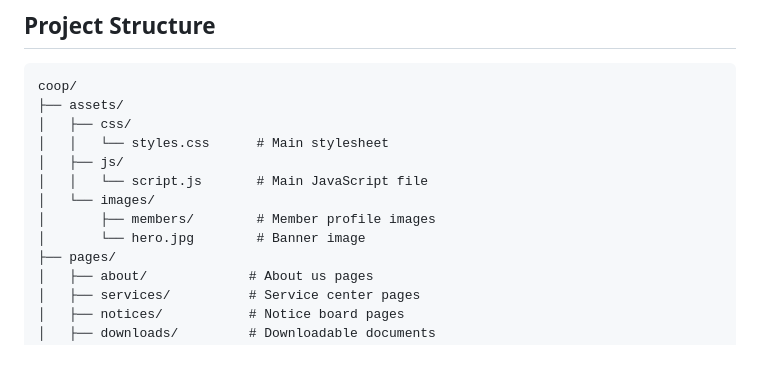
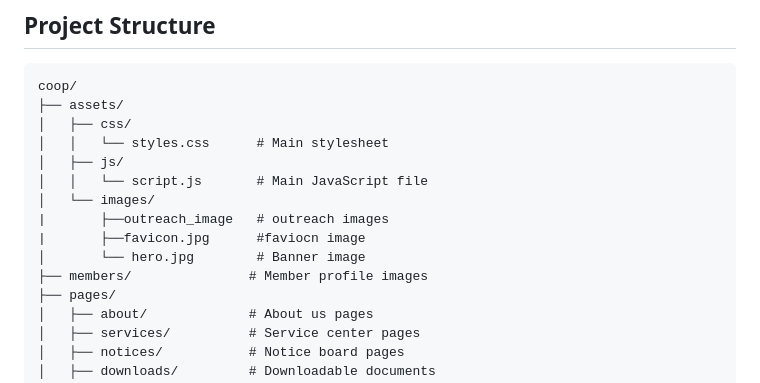
Before and after one commit to udaytharu/pragati-coop-website, a Markdown page: README.md, the part around the change. Rendered like a GitHub page; blank space fills up the shorter version.

```diff
--- a/README.md
+++ b/README.md
@@ -9,8 +9,10 @@ coop/
 │   ├── js/
 │   │   └── script.js       # Main JavaScript file
 │   └── images/
-│       ├── members/        # Member profile images
+|       ├──outreach_image   # outreach images
+|       ├──favicon.jpg      #faviocn image
 │       └── hero.jpg        # Banner image
+├── members/               # Member profile images
 ├── pages/
 │   ├── about/             # About us pages
 │   ├── services/          # Service center pages
```
